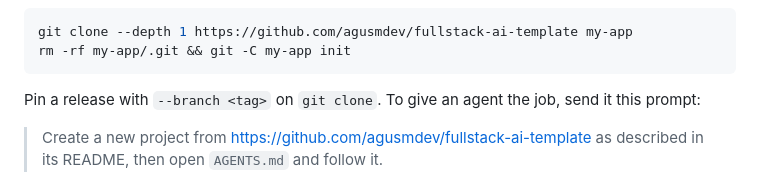
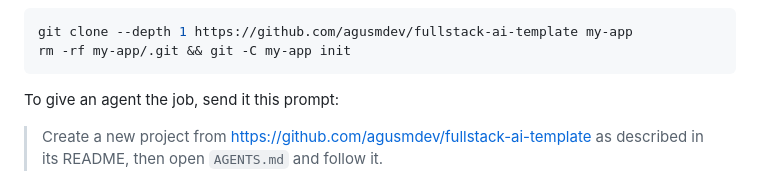
Before and after one commit to agusmdev/fullstack-ai-template, a Markdown page: README.md, the part around the change. Drawn GitHub-style.

Commit message:
docs: note the template-repository setting, drop the tag pin line
Co-Authored-By: Claude Opus 5.5 <noreply@anthropic.com>

````diff
--- a/README.md
+++ b/README.md
@@ -27,7 +27,7 @@ git clone --depth 1 https://github.com/agusmdev/fullstack-ai-template my-app
 rm -rf my-app/.git && git -C my-app init
 ```
 
-Pin a release with `--branch <tag>` on `git clone`. To give an agent the job, send it this prompt:
+To give an agent the job, send it this prompt:
 
 > Create a new project from https://github.com/agusmdev/fullstack-ai-template as described in its README, then open `AGENTS.md` and follow it.
 
````
Also changed, not shown: AGENTS.md (+1 -0 lines).
